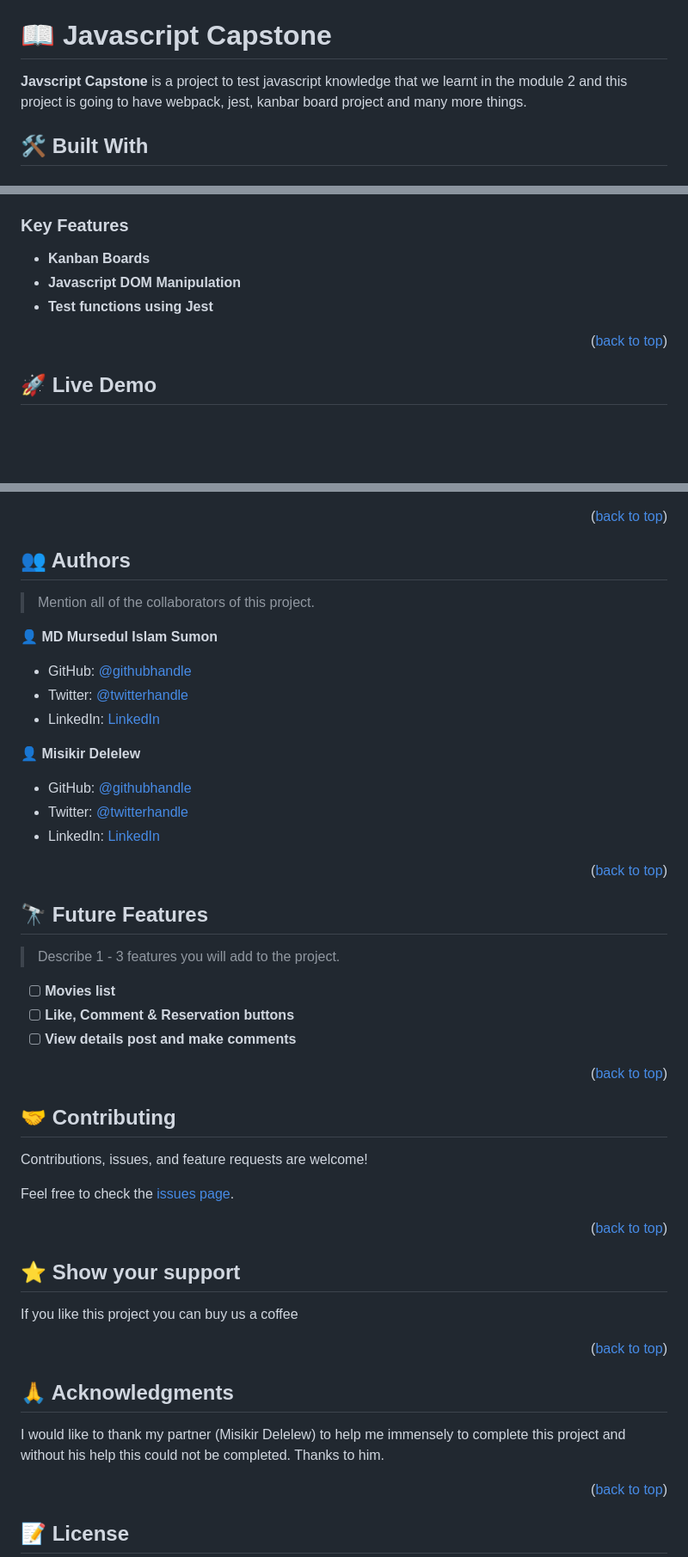
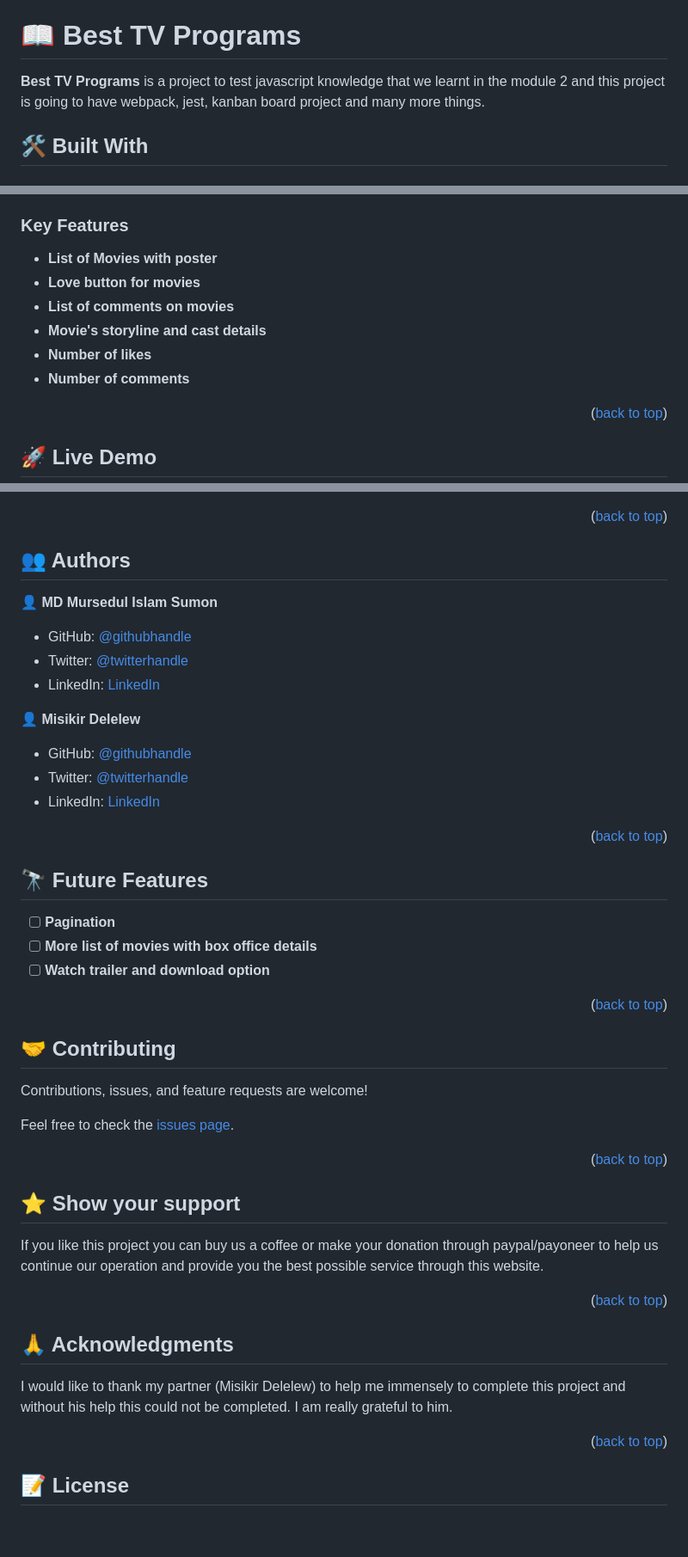
Before and after one commit to sumon766/javascriptCapstone, a Markdown page: README.md, 3 parts joined by grey strips. Shown at 86% size. Drawn GitHub-style; blank space fills up the shorter version.

```diff
--- a/README.md
+++ b/README.md
@@ -26,9 +26,9 @@
 
 <!-- PROJECT DESCRIPTION -->
 
-# 📖 Javascript Capstone <a name="about-project"></a>
+# 📖 Best TV Programs <a name="about-project"></a>
 
-**Javscript Capstone** is a project to test javascript knowledge that we learnt in the module 2 and this project is going to have webpack, jest, kanbar board project and many more things.
+**Best TV Programs** is a project to test javascript knowledge that we learnt in the module 2 and this project is going to have webpack, jest, kanban board project and many more things.
 
 ## 🛠 Built With <a name="built-with"></a>
 
@@ -56,9 +56,12 @@
 
 ### Key Features <a name="key-features"></a>
 
-- **Kanban Boards**
-- **Javascript DOM Manipulation**
-- **Test functions using Jest**
+- **List of Movies with poster**
+- **Love button for movies**
+- **List of comments on movies**
+- **Movie's storyline and cast details**
+- **Number of likes**
+- **Number of comments**
 
 <p align="right">(<a href="#readme-top">back to top</a>)</p>
 
@@ -138,8 +141,6 @@ Example command:
 
 ## 👥 Authors <a name="authors"></a>
 
-> Mention all of the collaborators of this project.
-
 👤 **MD Mursedul Islam Sumon**
 
 - GitHub: [@githubhandle](https://github.com/sumon766)
@@ -158,11 +159,9 @@ Example command:
 
 ## 🔭 Future Features <a name="future-features"></a>
 
-> Describe 1 - 3 features you will add to the project.
-
-- [ ] **Movies list**
-- [ ] **Like, Comment & Reservation buttons**
-- [ ] **View details post and make comments**
+- [ ] **Pagination**
+- [ ] **More list of movies with box office details**
+- [ ] **Watch trailer and download option**
 
 <p align="right">(<a href="#readme-top">back to top</a>)</p>
 
@@ -180,7 +179,7 @@ Feel free to check the [issues page](../../issues/).
 
 ## ⭐️ Show your support <a name="support"></a>
 
-If you like this project you can buy us a coffee
+If you like this project you can buy us a coffee or make your donation through paypal/payoneer to help us continue our operation and provide you the best possible service through this website.
 
 <p align="right">(<a href="#readme-top">back to top</a>)</p>
 
@@ -188,7 +187,7 @@ If you like this project you can buy us a coffee
 
 ## 🙏 Acknowledgments <a name="acknowledgements"></a>
 
-I would like to thank my partner (Misikir Delelew) to help me immensely to complete this project and without his help this could not be completed. Thanks to him.
+I would like to thank my partner (Misikir Delelew) to help me immensely to complete this project and without his help this could not be completed. I am really grateful to him.
 
 <p align="right">(<a href="#readme-top">back to top</a>)</p>
 
```
Also changed, not shown: other parts of README.md (+2 -2 lines).
